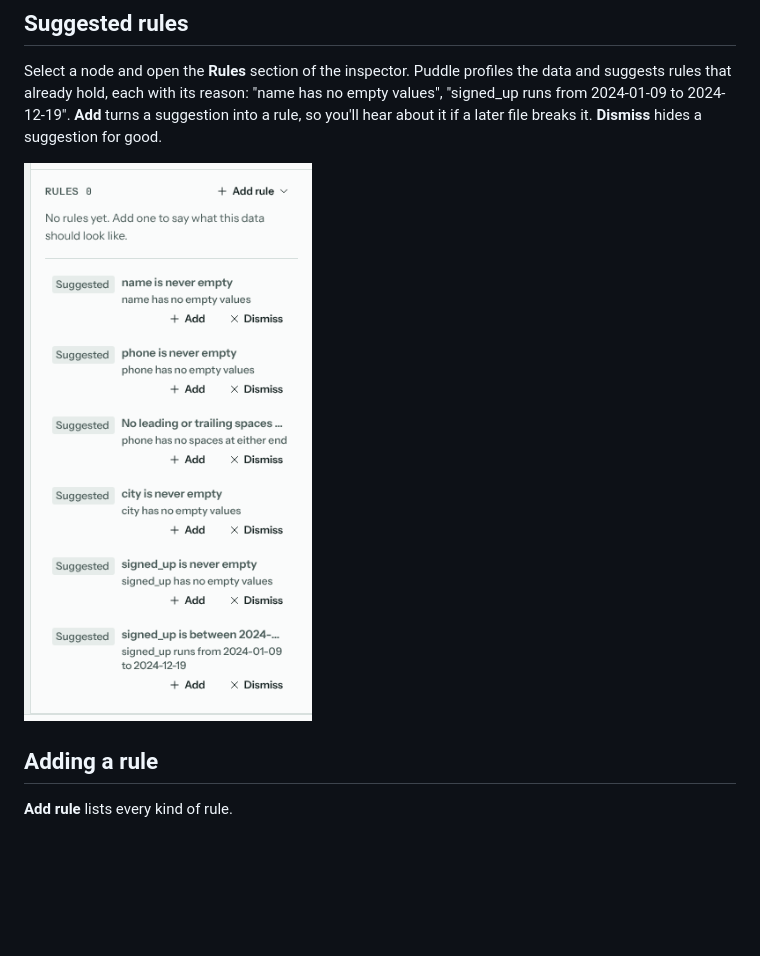
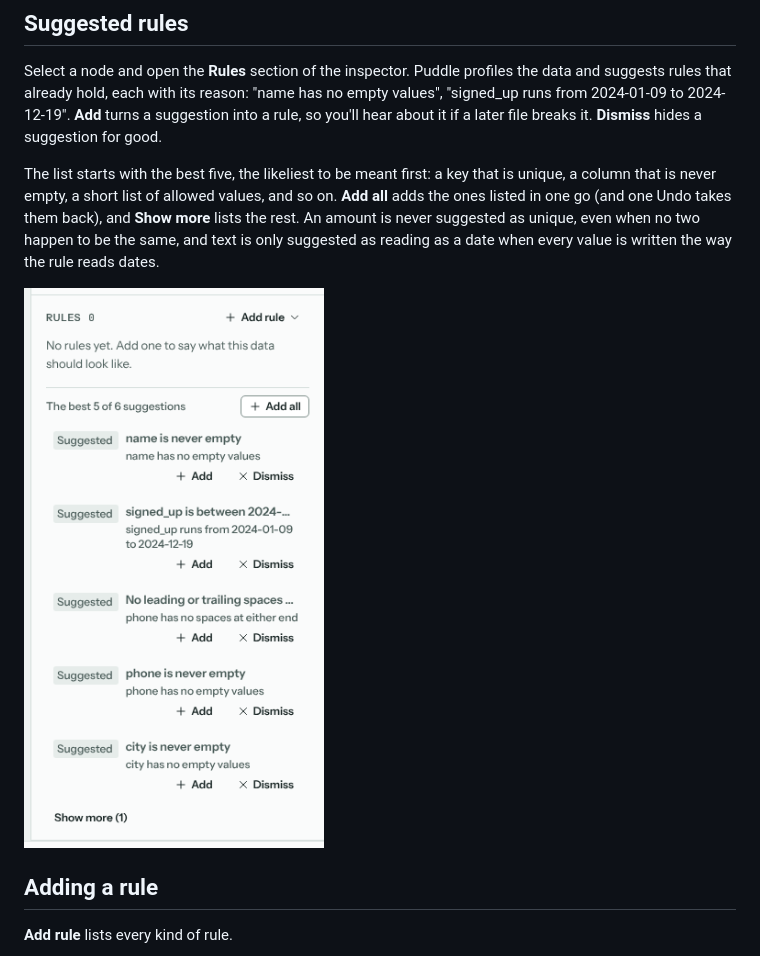
Before and after one commit to kevinmcaleer/puddle, a Markdown page: docs/quality-rules.md, the part around the change. Drawn GitHub-style; pictures changed too: docs/_static/screenshots/rules-suggestions.png; blank space fills up the shorter version.

```diff
--- a/docs/quality-rules.md
+++ b/docs/quality-rules.md
@@ -5,6 +5,8 @@ Rules say what the data at a node should look like, such as "email is never empt
 ## Suggested rules
 
 Select a node and open the **Rules** section of the inspector. Puddle profiles the data and suggests rules that already hold, each with its reason: "name has no empty values", "signed_up runs from 2024-01-09 to 2024-12-19". **Add** turns a suggestion into a rule, so you'll hear about it if a later file breaks it. **Dismiss** hides a suggestion for good.
+
+The list starts with the best five, the likeliest to be meant first: a key that is unique, a column that is never empty, a short list of allowed values, and so on. **Add all** adds the ones listed in one go (and one Undo takes them back), and **Show more** lists the rest. An amount is never suggested as unique, even when no two happen to be the same, and text is only suggested as reading as a date when every value is written the way the rule reads dates.
 
 ![The Rules section with its suggested rules](_static/screenshots/rules-suggestions.png)
 
```
Also changed, not shown: 8 other files.
